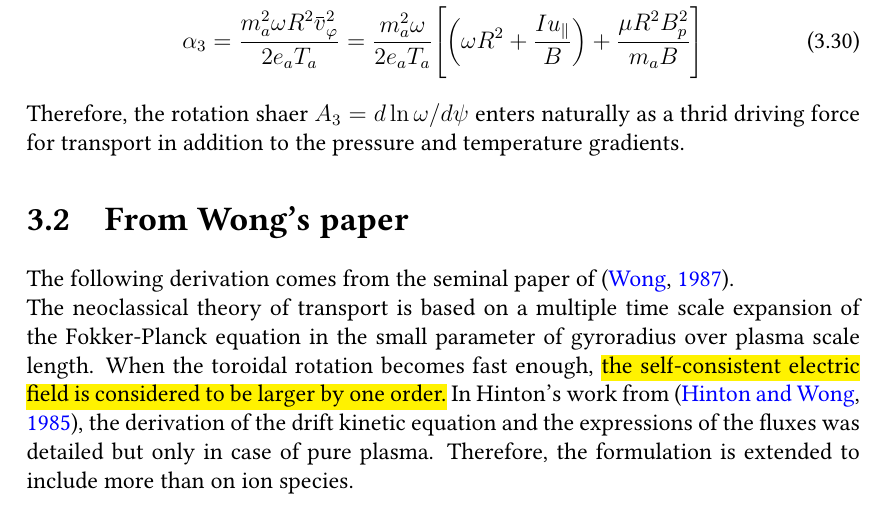
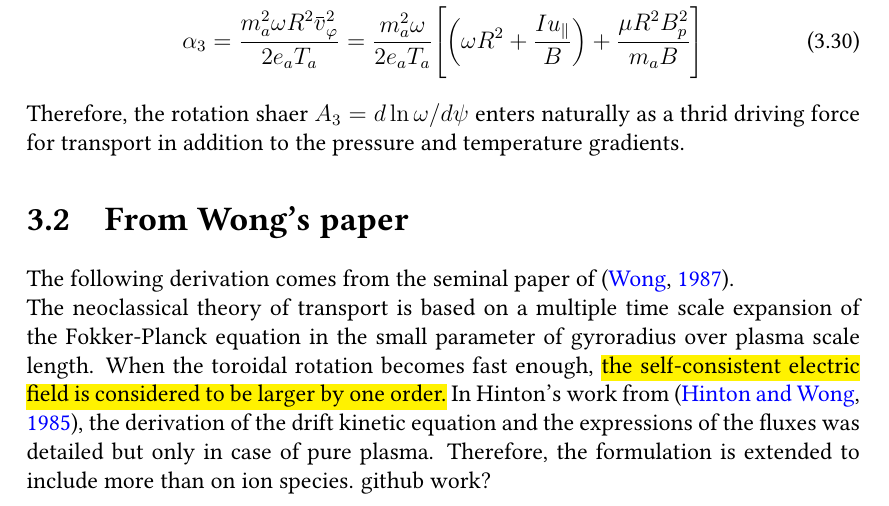
Before and after one commit to kyungtak/-Derivation-Toroidal_rotation, a LaTeX document (0_main.tex, which reads 4_transport.tex): part of page 15 of 16, cut so that both start at the same text. Compiled offline with pdfLaTeX.

Commit message:
Update 4_transport.tex

```diff
--- a/4_transport.tex
+++ b/4_transport.tex
@@ -102,4 +102,4 @@ Therefore, the rotation shaer $A_3=d\ln{\omega}/d\psi$ enters naturally as a thr
 
 \section{From Wong's paper}
 The following derivation comes from the seminal paper of \citep{Wong87}. \\
-The neoclassical theory of transport is based on a multiple time scale expansion of the Fokker-Planck equation in the small parameter of gyroradius over plasma scale length. When the toroidal rotation becomes fast enough, \hl{the self-consistent electric field is considered to be larger by one order.} In Hinton's work from \citep{Hinton85}, the derivation of the drift kinetic equation and the expressions of the fluxes was detailed but only in case of pure plasma. Therefore, the formulation is extended to include more than on ion species.
+The neoclassical theory of transport is based on a multiple time scale expansion of the Fokker-Planck equation in the small parameter of gyroradius over plasma scale length. When the toroidal rotation becomes fast enough, \hl{the self-consistent electric field is considered to be larger by one order.} In Hinton's work from \citep{Hinton85}, the derivation of the drift kinetic equation and the expressions of the fluxes was detailed but only in case of pure plasma. Therefore, the formulation is extended to include more than on ion species. github work?
```
